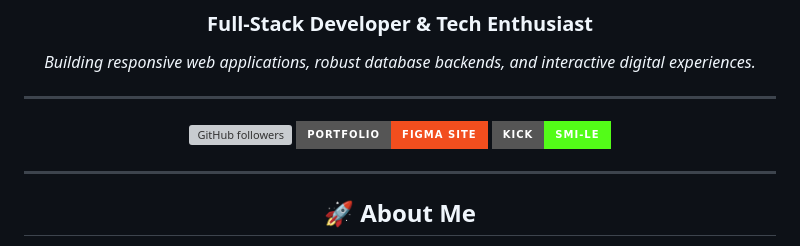
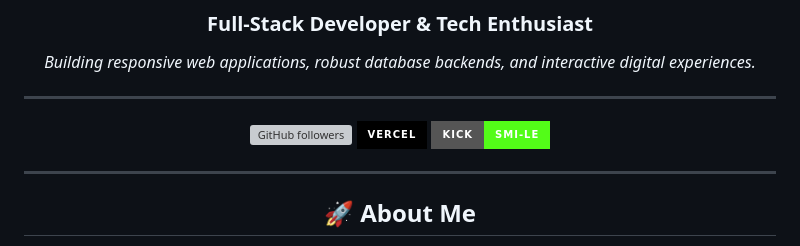
Before and after one commit to yuT0aa/yuT0aa, a Markdown page: README.md, the part around the change. GitHub-like rendering; badges without logos; grey boxes are pictures that could not be loaded.

Commit message:
Change portfolio link to Vercel
Updated portfolio link to point to Vercel site.

```diff
--- a/README.md
+++ b/README.md
@@ -20,7 +20,7 @@
 ---
 
 [![GitHub followers](https://img.shields.io/github/followers/yuT0aa?style=for-the-badge&logo=github&color=181717)](https://github.com/yuT0aa)
-[![Portfolio](https://img.shields.io/badge/Portfolio-Figma_Site-F24E1E?style=for-the-badge&logo=figma&logoColor=white)](https://achrafportfolio.figma.site/)
+[![Portfolio](https://img.shields.io/badge/Vercel-000000?style=for-the-badge&logo=vercel&logoColor=white)](https://achrafarajoum.vercel.app/)
 [![Kick](https://img.shields.io/badge/Kick-smi--le-53FC18?style=for-the-badge&logo=kick&logoColor=black)](https://kick.com/smi-le)
 
 ---
```
